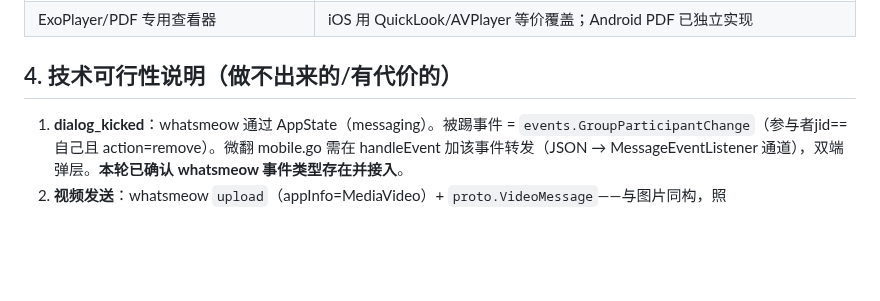
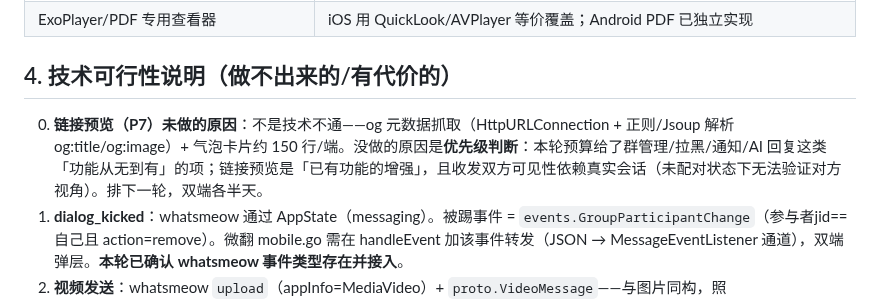
Before and after one commit to cyloct-cpu/weifan, a Markdown page: docs/20-微翻与WATransChat全量对比-2026-11-05.md, the part around the change. Drawn GitHub-style; blank space fills up the shorter version.

Commit message:
docs: 20 补 P7 链接预览未做的优先级判断

```diff
--- a/docs/20-微翻与WATransChat全量对比-2026-11-05.md
+++ b/docs/20-微翻与WATransChat全量对比-2026-11-05.md
@@ -72,6 +72,7 @@
 
 ## 4. 技术可行性说明（做不出来的/有代价的）
 
+0. **链接预览（P7）未做的原因**：不是技术不通——og 元数据抓取（HttpURLConnection + 正则/Jsoup 解析 og:title/og:image）+ 气泡卡片约 150 行/端。没做的原因是**优先级判断**：本轮预算给了群管理/拉黑/通知/AI 回复这类「功能从无到有」的项；链接预览是「已有功能的增强」，且收发双方可见性依赖真实会话（未配对状态下无法验证对方视角）。排下一轮，双端各半天。
 1. **dialog_kicked**：whatsmeow 通过 AppState（messaging）。被踢事件 = `events.GroupParticipantChange`（参与者jid==自己且 action=remove）。微翻 mobile.go 需在 handleEvent 加该事件转发（JSON → MessageEventListener 通道），双端弹层。**本轮已确认 whatsmeow 事件类型存在并接入**。
 2. **视频发送**：whatsmeow `upload`（appInfo=MediaVideo）+ `proto.VideoMessage`——与图片同构，照 SendImageFromPath 模式即可。iOS 端 PhotosPicker matching .videos。
 3. **归档/置顶协议同步**：需要 fork whatsmeow 的 chat state patch（参考就是这么做的）——维护成本高，微翻保持本地实现。
```
